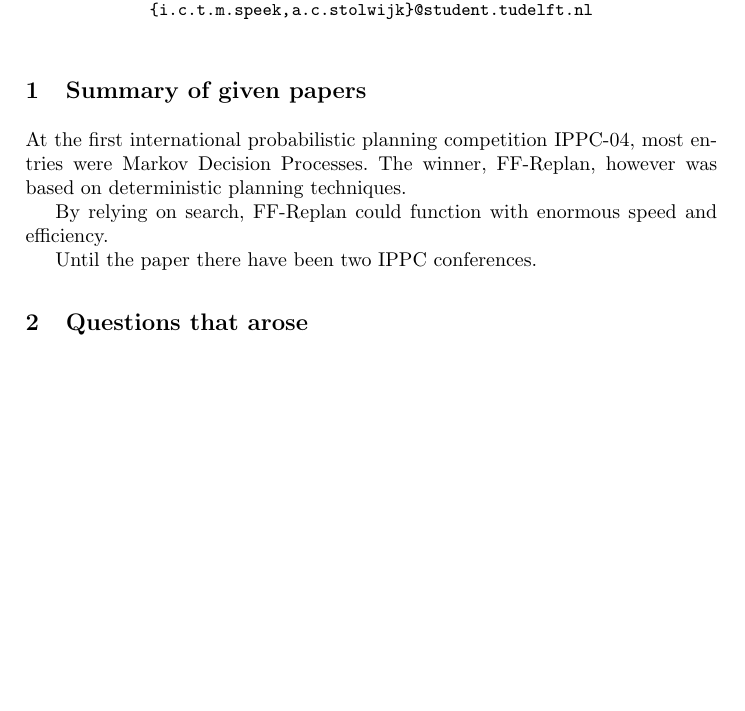
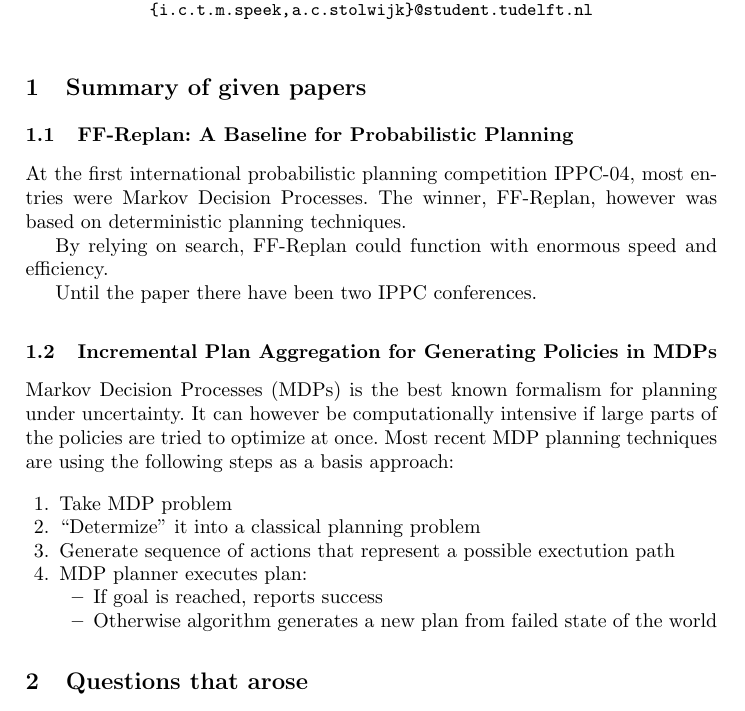
Before and after one commit to ImaraSpeek/SeminarAlgorithms, a LaTeX paper (presentation-plan/presentation-plan.tex): part of the page, cut so that both start at the same text, the shorter picture padded with empty space. Compiled offline with pdfLaTeX.

Commit message:
First start for the summary of Incremental Aggregation Plan

```diff
--- a/presentation-plan/presentation-plan.tex
+++ b/presentation-plan/presentation-plan.tex
@@ -46,6 +40,8 @@ Delft University of Technology\\
 
 \section{Summary of given papers}
 
+\subsection{FF-Replan: A Baseline for Probabilistic Planning}
+
 At the first international probabilistic planning competition IPPC-04, most
 entries were Markov Decision Processes. The winner, FF-Replan, however was
 based on deterministic planning techniques.
@@ -53,6 +49,25 @@ based on deterministic planning techniques.
 By relying on search, FF-Replan could function with enormous speed and efficiency.
 
 Until the paper there have been two IPPC conferences.
+
+\subsection{Incremental Plan Aggregation for Generating Policies in MDPs}
+
+Markov Decision Processes (MDPs) is the best known formalism for planning under
+uncertainty. It can however be computationally intensive if large parts of the
+policies are tried to optimize at once. Most recent MDP planning techniques are
+using the following steps as a basis approach:
+
+\begin{enumerate}
+	\item Take MDP problem
+	\item ``Determize''  it into a classical planning problem
+	\item Generate sequence of actions that represent a possible exectution
+			path
+	\item MDP planner executes plan:
+		\begin{itemize}
+			\item If goal is reached, reports success
+			\item Otherwise algorithm generates a new plan from failed state of the world
+		\end{itemize}
+\end{enumerate}
 
 \section{Questions that arose}
 
```
Also changed, not shown: presentation-plan/presentation-plan.tex (6 more changed lines).
